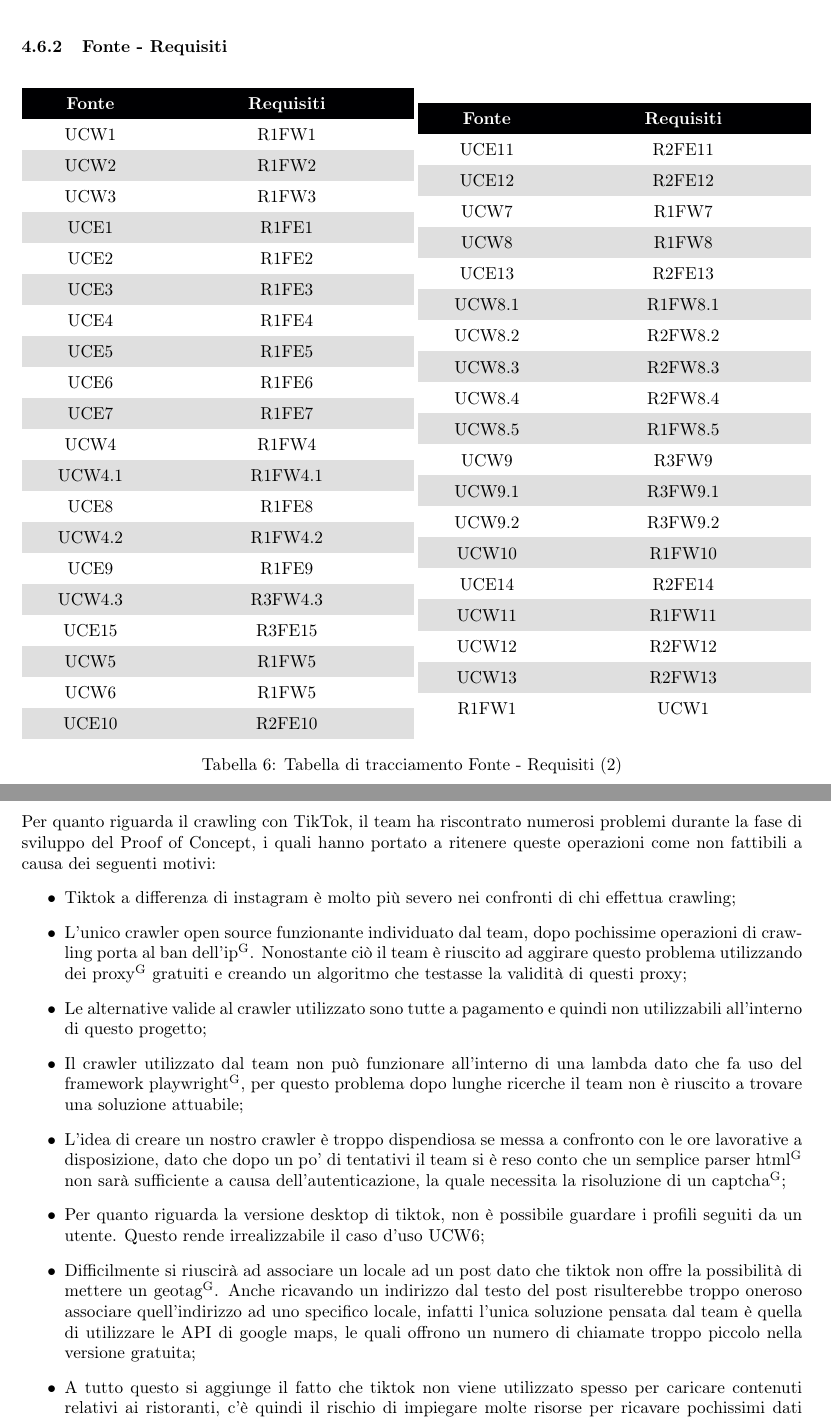
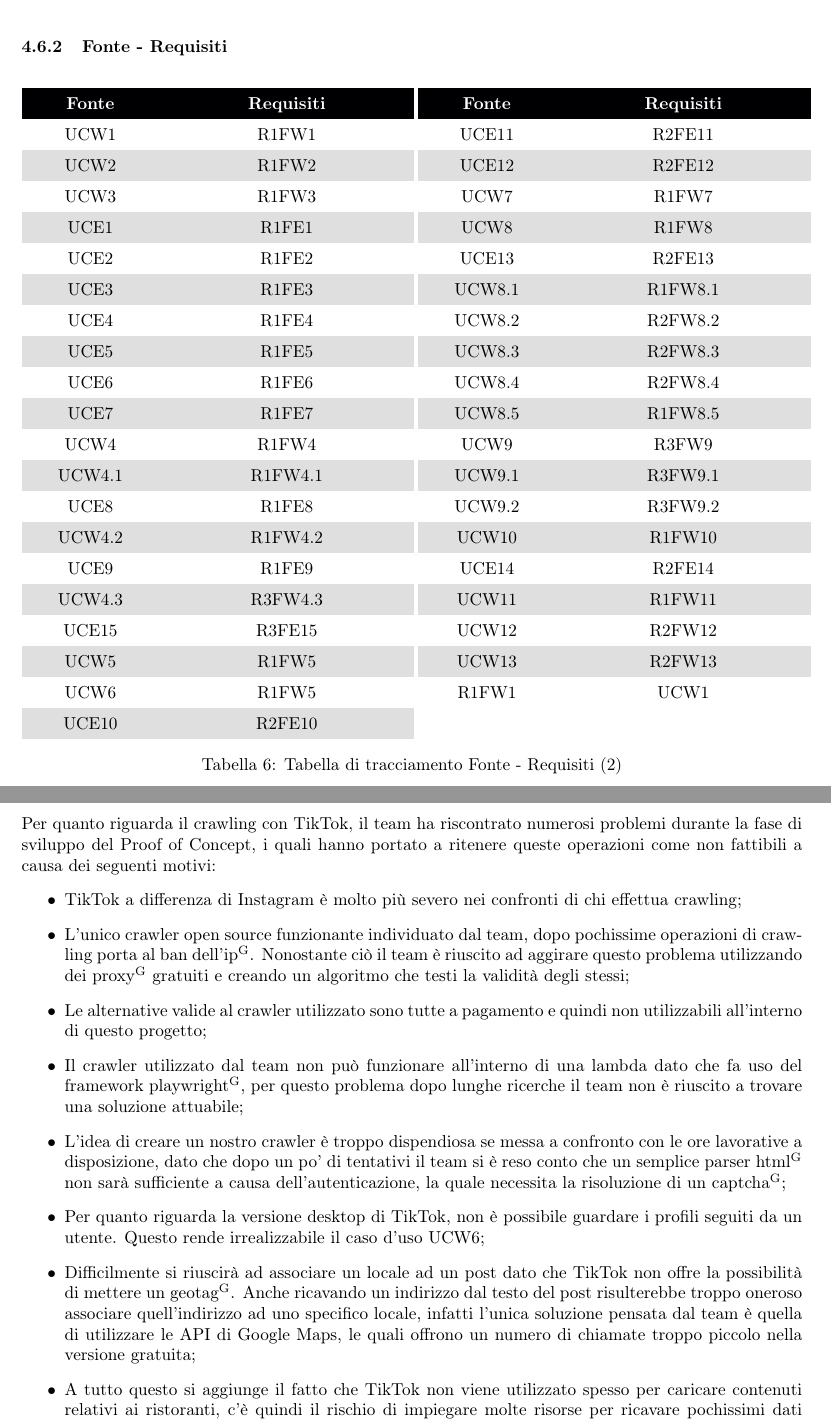
Before and after one commit to DreamTeamSWE/Documenti, a LaTeX document (AnalisiDeiRequisiti/AnalisiDeiRequisiti.tex, which reads AnalisiDeiRequisiti/Requisiti/Tracciamento.tex, AnalisiDeiRequisiti/Sezioni/limitiSocial.tex): two parts of pages 35 and 37 of 37, joined at a grey line, cut so that both start at the same text. Compiled offline with pdfLaTeX.

Commit message:
sistemato verifica edoardo

```diff
--- a/AnalisiDeiRequisiti/Requisiti/Tracciamento.tex
+++ b/AnalisiDeiRequisiti/Requisiti/Tracciamento.tex
@@ -117,6 +117,8 @@
 	UCW13 & R2FW13 \\
 
 	R1FW1 & UCW1 \\
+
+	\rowcolor{white}& \\
 
 \end{tabular}
 \caption{Tabella di tracciamento Fonte - Requisiti (2)}
--- a/AnalisiDeiRequisiti/Sezioni/limitiSocial.tex
+++ b/AnalisiDeiRequisiti/Sezioni/limitiSocial.tex
@@ -11,13 +11,13 @@ Durante la fase di sviluppo del Proof of Concept non sono emersi limiti rilevant
 \subsection{TikTok}
 Per quanto riguarda il crawling con TikTok, il team ha riscontrato numerosi problemi durante la fase di sviluppo del Proof of Concept, i quali hanno portato a ritenere queste operazioni come non fattibili a causa dei seguenti motivi:
 \begin{itemize}
-    \item Tiktok a differenza di instagram è molto più severo nei confronti di chi effettua crawling;
-    \item L'unico crawler open source funzionante individuato dal team, dopo pochissime operazioni di crawling porta al ban dell'ip\textsuperscript{G}. Nonostante ciò il team è riuscito ad aggirare questo problema utilizzando dei proxy\textsuperscript{G} gratuiti e creando un algoritmo che testasse la validità di questi proxy;
+    \item TikTok a differenza di Instagram è molto più severo nei confronti di chi effettua crawling;
+    \item L'unico crawler open source funzionante individuato dal team, dopo pochissime operazioni di crawling porta al ban dell'ip\textsuperscript{G}. Nonostante ciò il team è riuscito ad aggirare questo problema utilizzando dei proxy\textsuperscript{G} gratuiti e creando un algoritmo che testi la validità degli stessi;
     \item Le alternative valide al crawler utilizzato sono tutte a pagamento e quindi non utilizzabili all'interno di questo progetto;
     \item Il crawler utilizzato dal team non può funzionare all'interno di una lambda dato che fa uso del framework playwright\textsuperscript{G}, per questo problema dopo lunghe ricerche il team non è riuscito a trovare una soluzione attuabile;
     \item L'idea di creare un nostro crawler è troppo dispendiosa se messa a confronto con le ore lavorative a disposizione, dato che dopo un po' di tentativi il team si è reso conto che un semplice parser html\textsuperscript{G} non sarà sufficiente a causa dell'autenticazione, la quale necessita la risoluzione di un captcha\textsuperscript{G};
-    \item Per quanto riguarda la versione desktop di tiktok, non è possibile guardare i profili seguiti da un utente. Questo rende irrealizzabile il caso d'uso UCW6;
-    \item Difficilmente si riuscirà ad associare un locale ad un post dato che tiktok non offre la possibilità di mettere un geotag\textsuperscript{G}. Anche ricavando un indirizzo dal testo del post risulterebbe troppo oneroso associare quell'indirizzo ad uno specifico locale, infatti l'unica soluzione pensata dal team è quella di utilizzare le API di google maps, le quali offrono un numero di chiamate troppo piccolo nella versione gratuita;
-    \item A tutto questo si aggiunge il fatto che tiktok non viene utilizzato spesso per caricare contenuti relativi ai ristoranti, c’è quindi il rischio di impiegare molte risorse per ricavare pochissimi dati utili.
+    \item Per quanto riguarda la versione desktop di TikTok, non è possibile guardare i profili seguiti da un utente. Questo rende irrealizzabile il caso d'uso UCW6;
+    \item Difficilmente si riuscirà ad associare un locale ad un post dato che TikTok non offre la possibilità di mettere un geotag\textsuperscript{G}. Anche ricavando un indirizzo dal testo del post risulterebbe troppo oneroso associare quell'indirizzo ad uno specifico locale, infatti l'unica soluzione pensata dal team è quella di utilizzare le API di Google Maps, le quali offrono un numero di chiamate troppo piccolo nella versione gratuita;
+    \item A tutto questo si aggiunge il fatto che TikTok non viene utilizzato spesso per caricare contenuti relativi ai ristoranti, c’è quindi il rischio di impiegare molte risorse per ricavare pochissimi dati utili.
 \end{itemize}
 Dopo aver presentato queste considerazioni relative al rapporto costi/benefici al proponente, ci è stato comunicato che l’analisi svolta risulta sufficiente. A tal proposito,  questa eventualità era già stata presa in considerazione dal proponente stesso, il quale ha confermato al team che il prodotto finale sfrutterà solo Instagram, mentre la componente TikTok potrà essere esclusa.
```
Also changed, not shown: AnalisiDeiRequisiti/AnalisiDeiRequisiti.ind (added), AnalisiDeiRequisiti/AnalisiDeiRequisiti.pdf, 11 other files.
